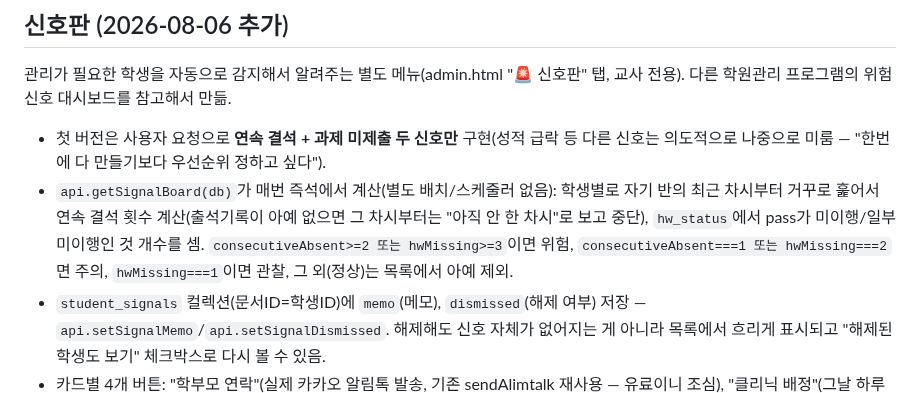
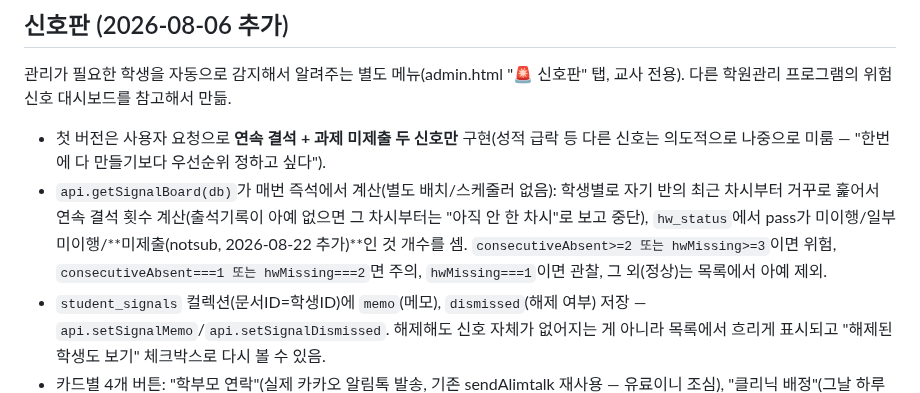
Before and after one commit to mingwan0309/my-homepage, a Markdown page: CLAUDE.md, the part around the change. GitHub-like rendering.

Commit message:
문서 - 신호판에 숙제 미제출도 포함된 내용을 CLAUDE.md에 반영

```diff
--- a/CLAUDE.md
+++ b/CLAUDE.md
@@ -171,7 +171,7 @@
 ## 신호판 (2026-08-06 추가)
 관리가 필요한 학생을 자동으로 감지해서 알려주는 별도 메뉴(admin.html "🚨 신호판" 탭, 교사 전용). 다른 학원관리 프로그램의 위험신호 대시보드를 참고해서 만듦.
 - 첫 버전은 사용자 요청으로 **연속 결석 + 과제 미제출 두 신호만** 구현(성적 급락 등 다른 신호는 의도적으로 나중으로 미룸 — "한번에 다 만들기보다 우선순위 정하고 싶다").
-- `api.getSignalBoard(db)`가 매번 즉석에서 계산(별도 배치/스케줄러 없음): 학생별로 자기 반의 최근 차시부터 거꾸로 훑어서 연속 결석 횟수 계산(출석기록이 아예 없으면 그 차시부터는 "아직 안 한 차시"로 보고 중단), `hw_status`에서 pass가 미이행/일부미이행인 것 개수를 셈. `consecutiveAbsent>=2 또는 hwMissing>=3`이면 위험, `consecutiveAbsent===1 또는 hwMissing===2`면 주의, `hwMissing===1`이면 관찰, 그 외(정상)는 목록에서 아예 제외.
+- `api.getSignalBoard(db)`가 매번 즉석에서 계산(별도 배치/스케줄러 없음): 학생별로 자기 반의 최근 차시부터 거꾸로 훑어서 연속 결석 횟수 계산(출석기록이 아예 없으면 그 차시부터는 "아직 안 한 차시"로 보고 중단), `hw_status`에서 pass가 미이행/일부미이행/**미제출(notsub, 2026-08-22 추가)**인 것 개수를 셈. `consecutiveAbsent>=2 또는 hwMissing>=3`이면 위험, `consecutiveAbsent===1 또는 hwMissing===2`면 주의, `hwMissing===1`이면 관찰, 그 외(정상)는 목록에서 아예 제외.
 - `student_signals` 컬렉션(문서ID=학생ID)에 `memo`(메모), `dismissed`(해제 여부) 저장 — `api.setSignalMemo`/`api.setSignalDismissed`. 해제해도 신호 자체가 없어지는 게 아니라 목록에서 흐리게 표시되고 "해제된 학생도 보기" 체크박스로 다시 볼 수 있음.
 - 카드별 4개 버튼: "학부모 연락"(실제 카카오 알림톡 발송, 기존 sendAlimtalk 재사용 — 유료이니 조심), "클리닉 배정"(그날 하루만 의무클리닉에 임시 등록), "메모", "해제". 이름 클릭하면 기존 학생 상세 슬라이드 패널(`openStuDetail`)이 열림.
 - Firestore 규칙에 `student_signals`(교사 전용 읽기/쓰기) 조항 추가함.
```
